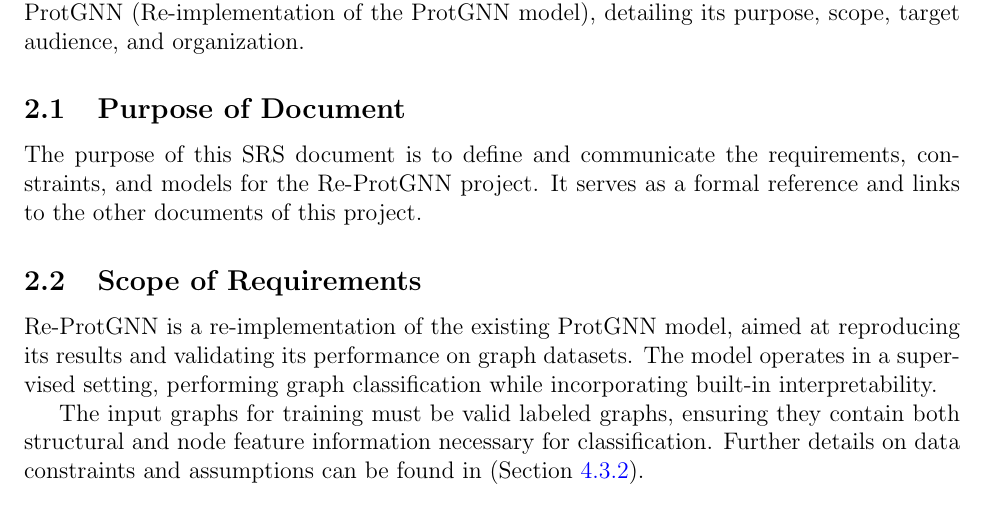
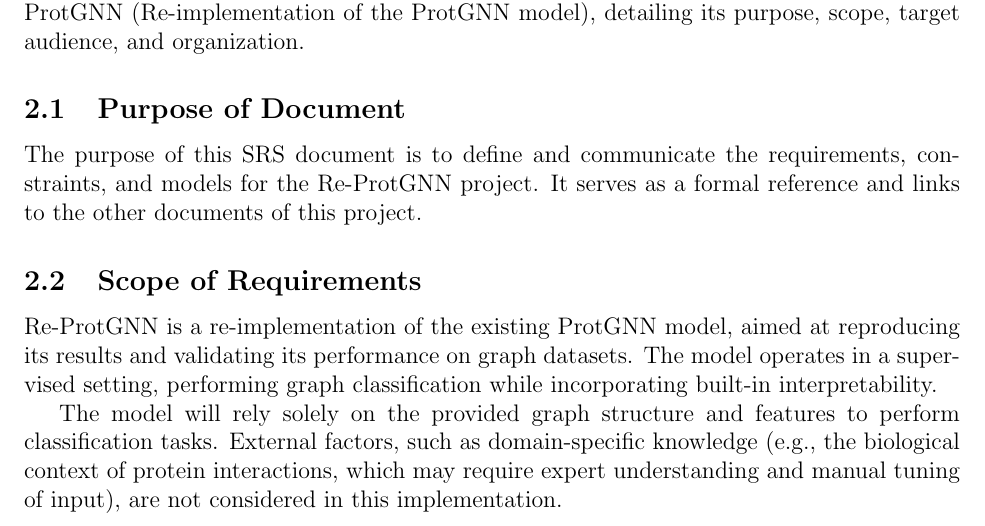
Before and after one commit to Yuanqi-X/Re-ProtGNN, a LaTeX document (docs/SRS/SRS.tex): part of page 7 of 30, cut so that both start at the same text. Compiled offline with pdfLaTeX.

Commit message:
Modified scope of requirements & added input graph validity test in VnV

```diff
--- a/docs/SRS/SRS.tex
+++ b/docs/SRS/SRS.tex
@@ -271,8 +271,7 @@ The purpose of this SRS document is to define and communicate the requirements,
 \subsection{Scope of Requirements}
 Re-ProtGNN is a re-implementation of the existing ProtGNN model, aimed at reproducing its results and validating its performance on graph datasets. The model operates in a supervised setting, performing graph classification while incorporating built-in interpretability.
 
-The input graphs for training must be valid labeled graphs, ensuring they contain both structural and node feature information necessary for classification. Further details on data constraints and assumptions can be found in (Section~\ref{sec_assumpt}).
-
+The model will rely solely on the provided graph structure and features to perform classification tasks. External factors, such as domain-specific knowledge (e.g., the biological context of protein interactions, which may require expert understanding and manual tuning of input), are not considered in this implementation.
 
 \subsection{Characteristics of Intended Reader} \label{sec_IntendedReader}
 
```
